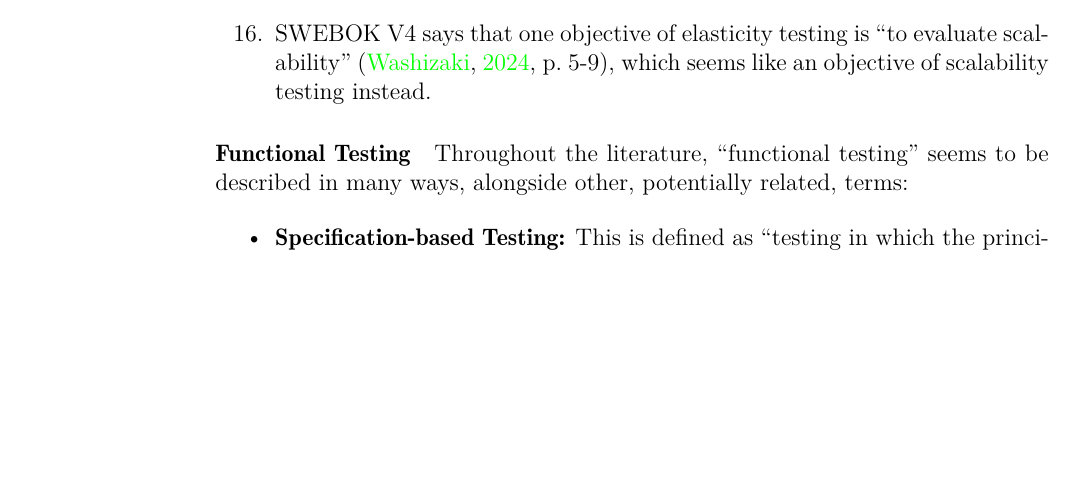
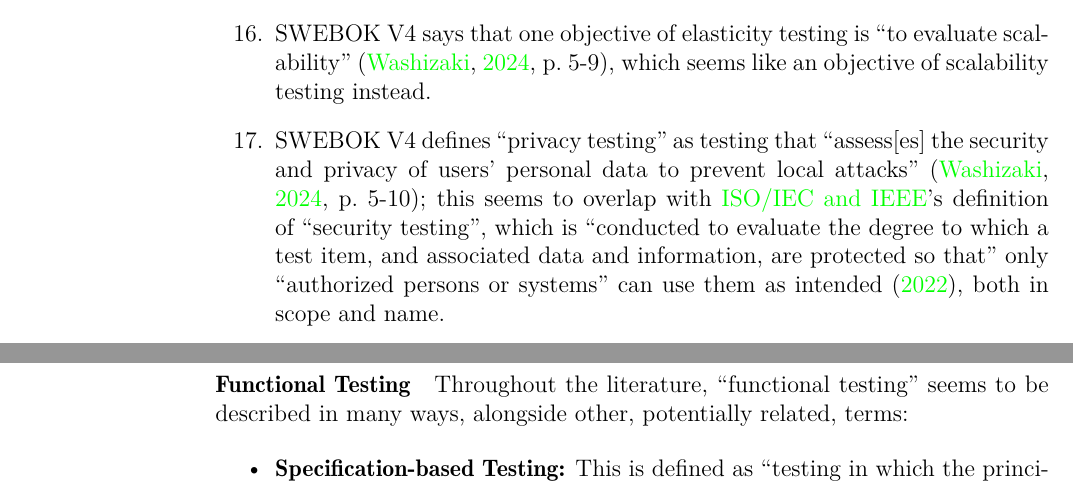
Before and after one commit to samm82/TestingTesting, a LaTeX thesis (notes.tex, which reads chapters/03_notes.tex): part of page 28 of 61 before the commit and two parts of pages 28 and 29 of 61 after it, the two joined at a grey line, cut so that both start at the same text, the shorter picture padded with empty space. Compiled offline with LuaLaTeX.

Commit message:
Add rest of notes on 'test levels' from SWEBOK v4

```diff
--- a/chapters/03_notes.tex
+++ b/chapters/03_notes.tex
@@ -957,6 +957,14 @@ within individual ones; these may be areas for further investigation:
       \item SWEBOK V4 says that one objective of elasticity testing is ``to
             evaluate scalability'' \citep[p.~5-9]{SWEBOK2024}, which seems like
             an objective of scalability testing instead.
+      \item SWEBOK V4 defines ``privacy testing'' as testing that ``assess[es]
+            the security and privacy of users' personal data to prevent local
+            attacks'' \cite[p.~5-10]{SWEBOK2024}; this seems to overlap with
+            \citeauthor{IEEE2022}'s definition of ``security testing'', which is
+            ``conducted to evaluate the degree to which a test item, and
+            associated data and information, are protected so that'' only
+            ``authorized persons or systems'' can use them as intended
+            \citeyearpar{IEEE2022}, both in scope and name.
 \end{enumerate}
 
 \paragraph{Functional Testing}
```
Also changed, not shown: Systematic Testing Glossary.csv (+8 -4 lines), notes.pdf, thesis.pdf.
